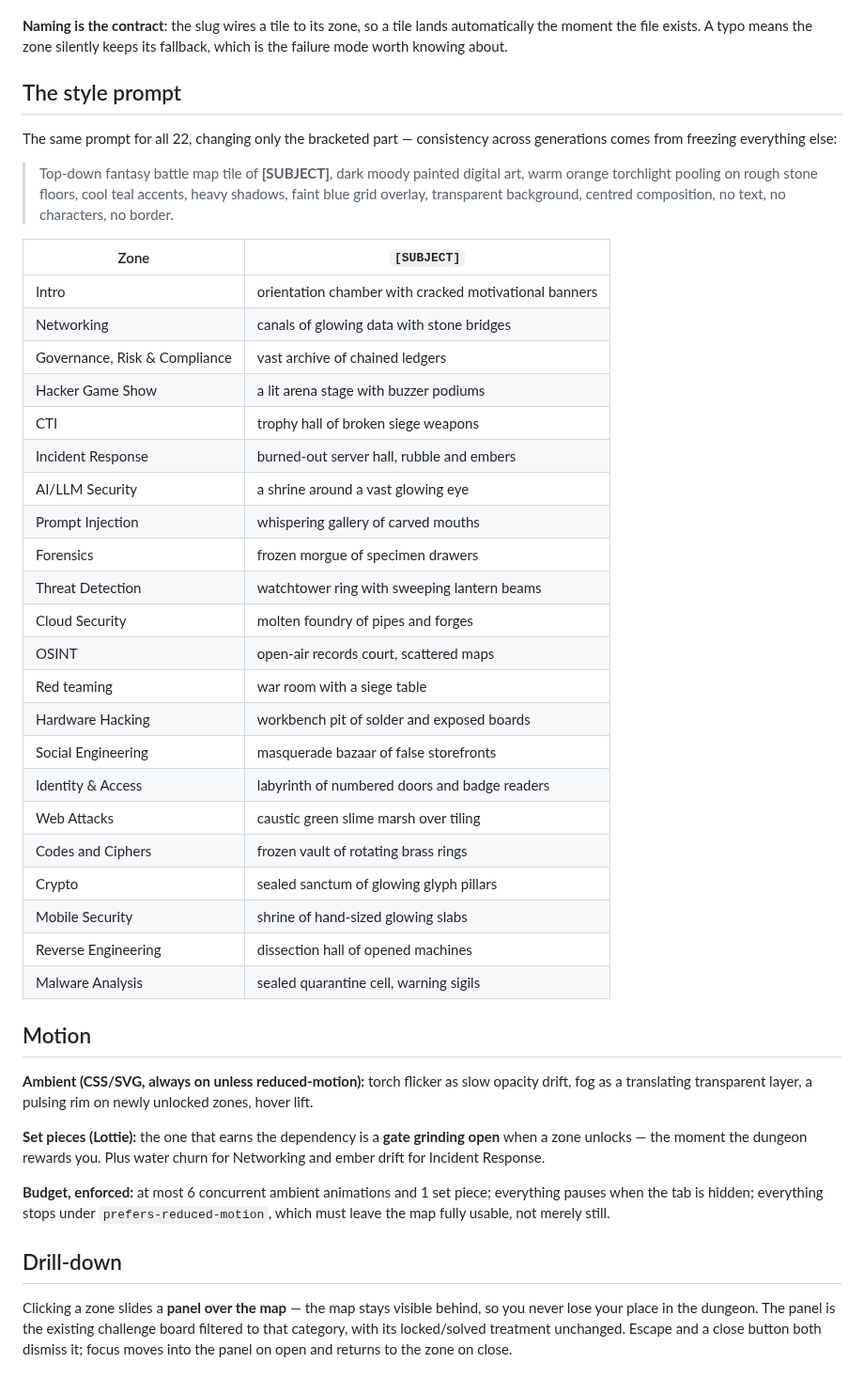
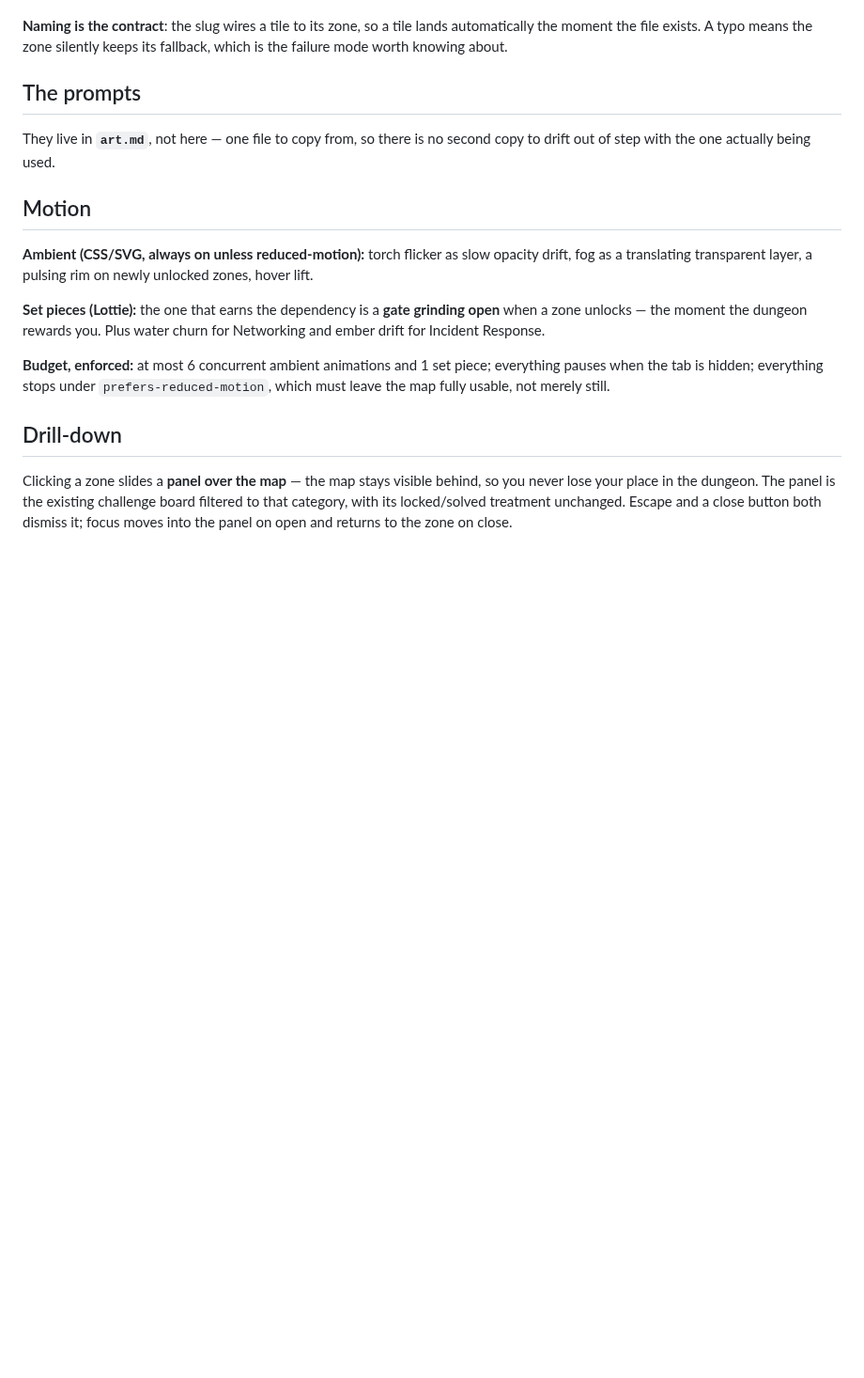
Before and after one commit to Anders-Sec/ctf, a Markdown page: specs/020-illustrated-map.md, the part around the change. Shown at 94% size. Drawn GitHub-style; blank space fills up the shorter version.

Commit message:
Point spec 020 at art.md rather than duplicating the prompts
A second copy of the prompts would drift out of step with the one actually being
copied from.

Co-Authored-By: Claude Opus 4.8 <noreply@anthropic.com>

```diff
--- a/specs/020-illustrated-map.md
+++ b/specs/020-illustrated-map.md
@@ -52,40 +52,11 @@ void, floor texture and grid the tiles sit on.
 automatically the moment the file exists. A typo means the zone silently keeps
 its fallback, which is the failure mode worth knowing about.
 
-## The style prompt
+## The prompts
 
-The same prompt for all 22, changing only the bracketed part — consistency across
-generations comes from freezing everything else:
+They live in **`art.md`**, not here — one file to copy from, so there is no second
+copy to drift out of step with the one actually being used.
 
-> Top-down fantasy battle map tile of **[SUBJECT]**, dark moody painted digital
-> art, warm orange torchlight pooling on rough stone floors, cool teal accents,
-> heavy shadows, faint blue grid overlay, transparent background, centred
-> composition, no text, no characters, no border.
-
-| Zone | `[SUBJECT]` |
-| --- | --- |
-| Intro | orientation chamber with cracked motivational banners |
-| Networking | canals of glowing data with stone bridges |
-| Governance, Risk & Compliance | vast archive of chained ledgers |
-| Hacker Game Show | a lit arena stage with buzzer podiums |
-| CTI | trophy hall of broken siege weapons |
-| Incident Response | burned-out server hall, rubble and embers |
-| AI/LLM Security | a shrine around a vast glowing eye |
-| Prompt Injection | whispering gallery of carved mouths |
-| Forensics | frozen morgue of specimen drawers |
-| Threat Detection | watchtower ring with sweeping lantern beams |
-| Cloud Security | molten foundry of pipes and forges |
-| OSINT | open-air records court, scattered maps |
-| Red teaming | war room with a siege table |
-| Hardware Hacking | workbench pit of solder and exposed boards |
-| Social Engineering | masquerade bazaar of false storefronts |
-| Identity & Access | labyrinth of numbered doors and badge readers |
-| Web Attacks | caustic green slime marsh over tiling |
-| Codes and Ciphers | frozen vault of rotating brass rings |
-| Crypto | sealed sanctum of glowing glyph pillars |
-| Mobile Security | shrine of hand-sized glowing slabs |
-| Reverse Engineering | dissection hall of opened machines |
-| Malware Analysis | sealed quarantine cell, warning sigils |
 
 ## Motion
 
```
